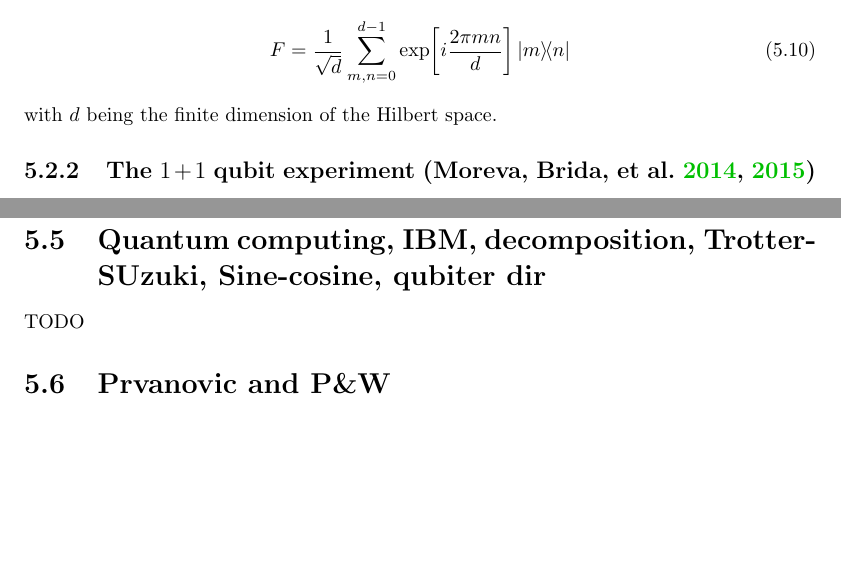
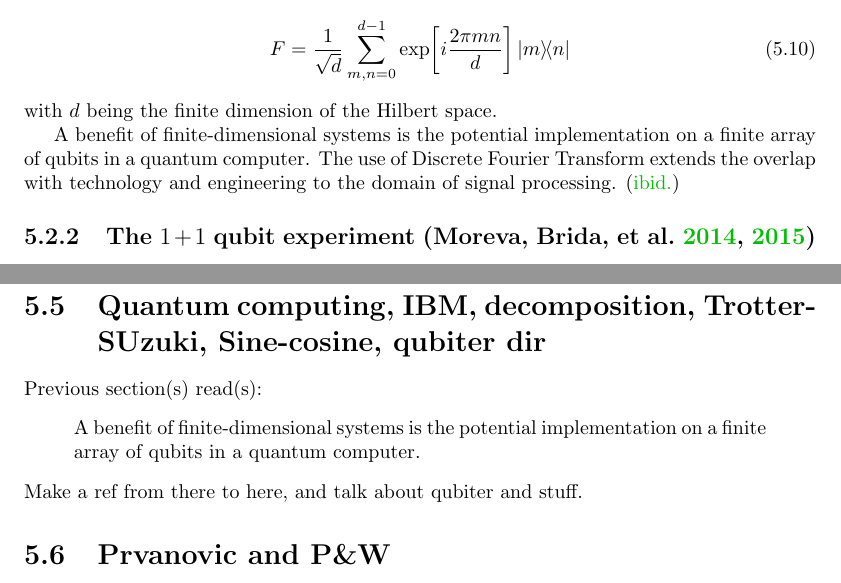
Before and after one commit to gderosa/timeq, a LaTeX thesis (tex/main.tex, which reads tex/pw/pw.tex, tex/pw/todo.tex): two parts of pages 32 and 34 of 51, joined at a grey line, cut so that both start at the same text, the shorter picture padded with empty space. Compiled offline with pdfLaTeX.

Commit message:
quantum tech

```diff
--- a/tex/pw/pw.tex
+++ b/tex/pw/pw.tex
@@ -247,6 +247,10 @@ where, in the ``position'' (or \emph{time}) finite eigenbasis,
 \end{equation}
 with $d$ being the finite dimension of the Hilbert space.
 
+A benefit of finite-dimensional systems is the potential implementation on a finite array of
+qubits in a quantum computer. The use of Discrete Fourier Transform extends the overlap
+with technology and engineering to the domain of signal processing. \parencite{FiniteHilb}
+
 \subsection{The $1 + 1$ qubit experiment \parencite{Moreva:synthetic, Moreva:illustration}}
 
 In blah.
--- a/tex/pw/todo.tex
+++ b/tex/pw/todo.tex
@@ -1,6 +1,11 @@
 \section{Quantum computing, IBM, decomposition, Trotter-SUzuki, Sine-cosine, qubiter dir}
 
-TODO
+Previous section(s) read(s):
+\begin{quote}
+  A benefit of finite-dimensional systems is the potential implementation on a finite array of
+  qubits in a quantum computer.
+\end{quote}
+Make a ref from there to here, and talk about qubiter and stuff.
 
 \section{Prvanovic and P\&W}
 In \cite{Prvanovic}, essentially the clock observable is the Hamiltonian.
```
Also changed, not shown: biblio.bib (+0 -6 lines).
